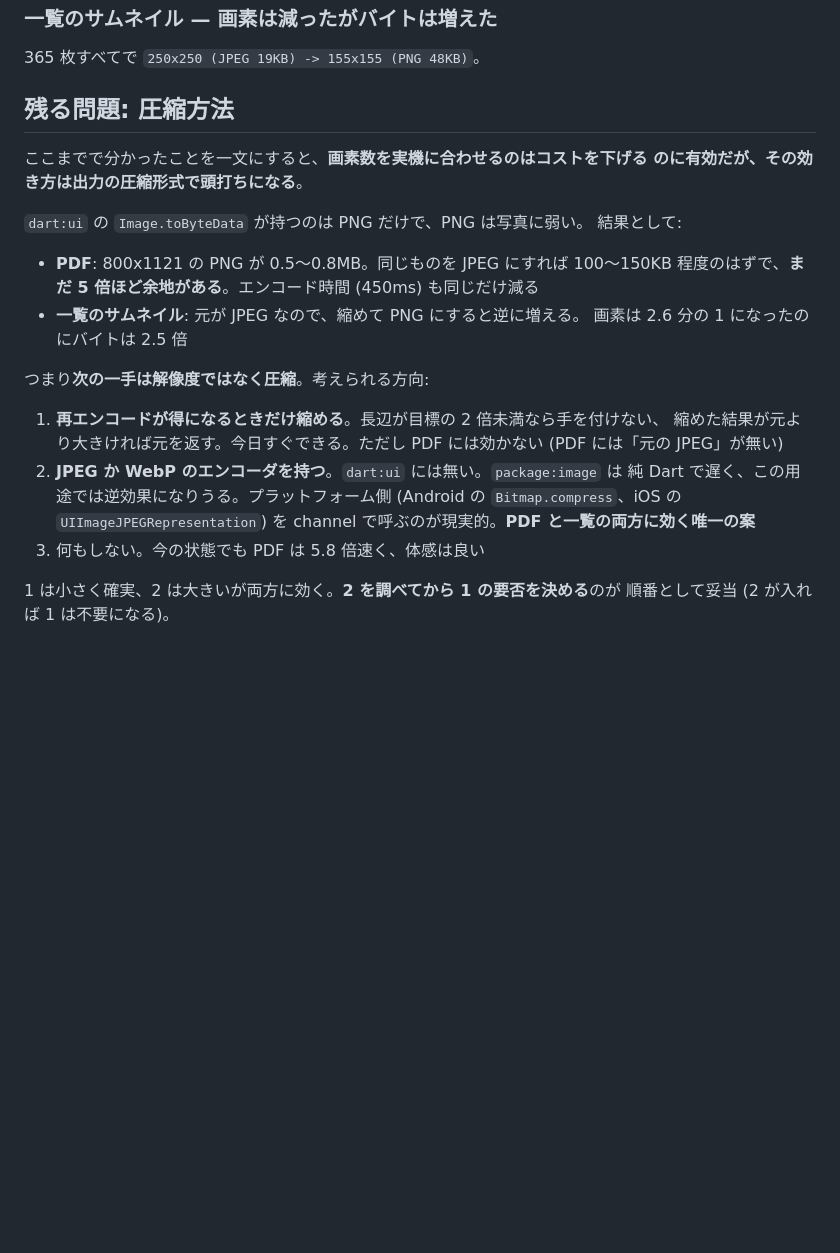
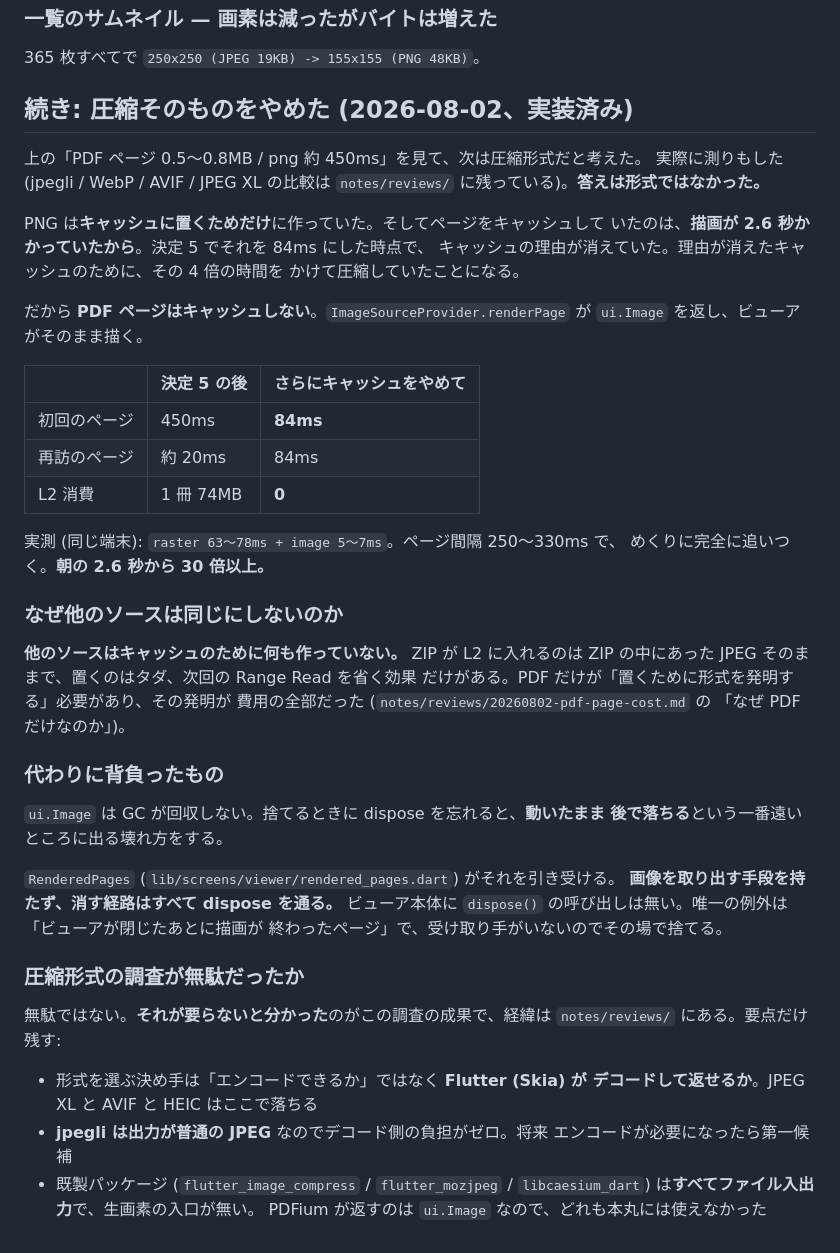
Before and after one commit to jam7/image-viewer, a Markdown page: docs/adr/012-pixels-at-display-size.md, the part around the change. Rendered like a GitHub page; blank space fills up the shorter version.

Commit message:
Record that the answer was to stop encoding, not to encode better

```diff
--- a/docs/adr/012-pixels-at-display-size.md
+++ b/docs/adr/012-pixels-at-display-size.md
@@ -208,29 +208,56 @@ Accepted (実装済み・実機確認済み)
 
 365 枚すべてで `250x250 (JPEG 19KB) -> 155x155 (PNG 48KB)`。
 
-## 残る問題: 圧縮方法
+## 続き: 圧縮そのものをやめた (2026-08-02、実装済み)
 
-ここまでで分かったことを一文にすると、**画素数を実機に合わせるのはコストを下げる
-のに有効だが、その効き方は出力の圧縮形式で頭打ちになる**。
+上の「PDF ページ 0.5〜0.8MB / png 約 450ms」を見て、次は圧縮形式だと考えた。
+実際に測りもした (jpegli / WebP / AVIF / JPEG XL の比較は
+`notes/reviews/` に残っている)。**答えは形式ではなかった。**
 
-`dart:ui` の `Image.toByteData` が持つのは PNG だけで、PNG は写真に弱い。
-結果として:
+PNG は**キャッシュに置くためだけ**に作っていた。そしてページをキャッシュして
+いたのは、**描画が 2.6 秒かかっていたから**。決定 5 でそれを 84ms にした時点で、
+キャッシュの理由が消えていた。理由が消えたキャッシュのために、その 4 倍の時間を
+かけて圧縮していたことになる。
 
-- **PDF**: 800x1121 の PNG が 0.5〜0.8MB。同じものを JPEG にすれば 100〜150KB
-  程度のはずで、**まだ 5 倍ほど余地がある**。エンコード時間 (450ms) も同じだけ減る
-- **一覧のサムネイル**: 元が JPEG なので、縮めて PNG にすると逆に増える。
-  画素は 2.6 分の 1 になったのにバイトは 2.5 倍
+だから **PDF ページはキャッシュしない**。`ImageSourceProvider.renderPage` が
+`ui.Image` を返し、ビューアがそのまま描く。
 
-つまり**次の一手は解像度ではなく圧縮**。考えられる方向:
+| | 決定 5 の後 | さらにキャッシュをやめて |
+|---|---|---|
+| 初回のページ | 450ms | **84ms** |
+| 再訪のページ | 約 20ms | 84ms |
+| L2 消費 | 1 冊 74MB | **0** |
 
-1. **再エンコードが得になるときだけ縮める**。長辺が目標の 2 倍未満なら手を付けない、
-   縮めた結果が元より大きければ元を返す。今日すぐできる。ただし PDF には効かない
-   (PDF には「元の JPEG」が無い)
-2. **JPEG か WebP のエンコーダを持つ**。`dart:ui` には無い。`package:image` は
-   純 Dart で遅く、この用途では逆効果になりうる。プラットフォーム側
-   (Android の `Bitmap.compress`、iOS の `UIImageJPEGRepresentation`) を
-   channel で呼ぶのが現実的。**PDF と一覧の両方に効く唯一の案**
-3. 何もしない。今の状態でも PDF は 5.8 倍速く、体感は良い
+実測 (同じ端末): `raster 63〜78ms + image 5〜7ms`。ページ間隔 250〜330ms で、
+めくりに完全に追いつく。**朝の 2.6 秒から 30 倍以上。**
 
-1 は小さく確実、2 は大きいが両方に効く。**2 を調べてから 1 の要否を決める**のが
-順番として妥当 (2 が入れば 1 は不要になる)。
+### なぜ他のソースは同じにしないのか
+
+**他のソースはキャッシュのために何も作っていない。** ZIP が L2 に入れるのは
+ZIP の中にあった JPEG そのままで、置くのはタダ、次回の Range Read を省く効果
+だけがある。PDF だけが「置くために形式を発明する」必要があり、その発明が
+費用の全部だった (`notes/reviews/20260802-pdf-page-cost.md` の
+「なぜ PDF だけなのか」)。
+
+### 代わりに背負ったもの
+
+`ui.Image` は GC が回収しない。捨てるときに dispose を忘れると、**動いたまま
+後で落ちる**という一番遠いところに出る壊れ方をする。
+
+`RenderedPages` (`lib/screens/viewer/rendered_pages.dart`) がそれを引き受ける。
+**画像を取り出す手段を持たず、消す経路はすべて dispose を通る。** ビューア本体に
+`dispose()` の呼び出しは無い。唯一の例外は「ビューアが閉じたあとに描画が
+終わったページ」で、受け取り手がいないのでその場で捨てる。
+
+### 圧縮形式の調査が無駄だったか
+
+無駄ではない。**それが要らないと分かった**のがこの調査の成果で、経緯は
+`notes/reviews/` にある。要点だけ残す:
+
+- 形式を選ぶ決め手は「エンコードできるか」ではなく **Flutter (Skia) が
+  デコードして返せるか**。JPEG XL と AVIF と HEIC はここで落ちる
+- **jpegli は出力が普通の JPEG** なのでデコード側の負担がゼロ。将来
+  エンコードが必要になったら第一候補
+- 既製パッケージ (`flutter_image_compress` / `flutter_mozjpeg` /
+  `libcaesium_dart`) は**すべてファイル入出力**で、生画素の入口が無い。
+  PDFium が返すのは `ui.Image` なので、どれも本丸には使えなかった
```
